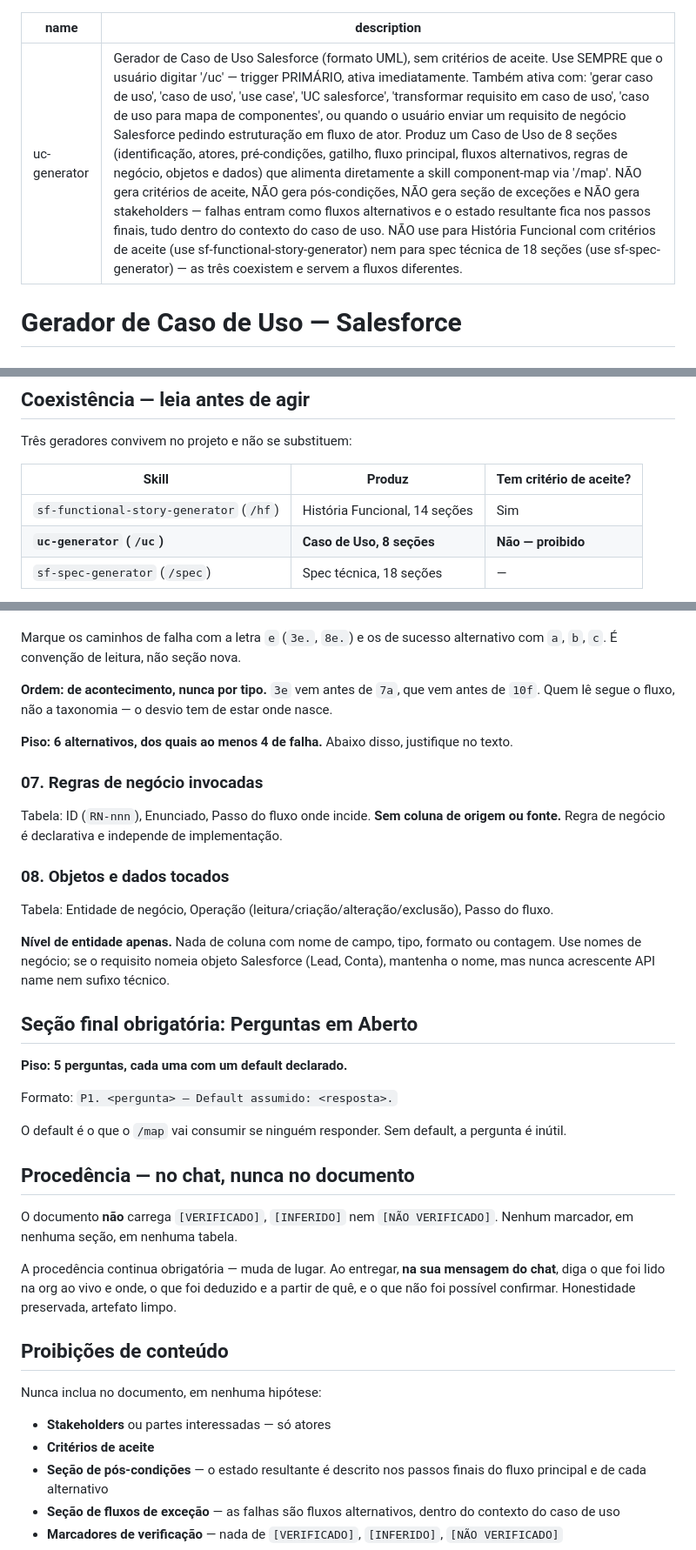
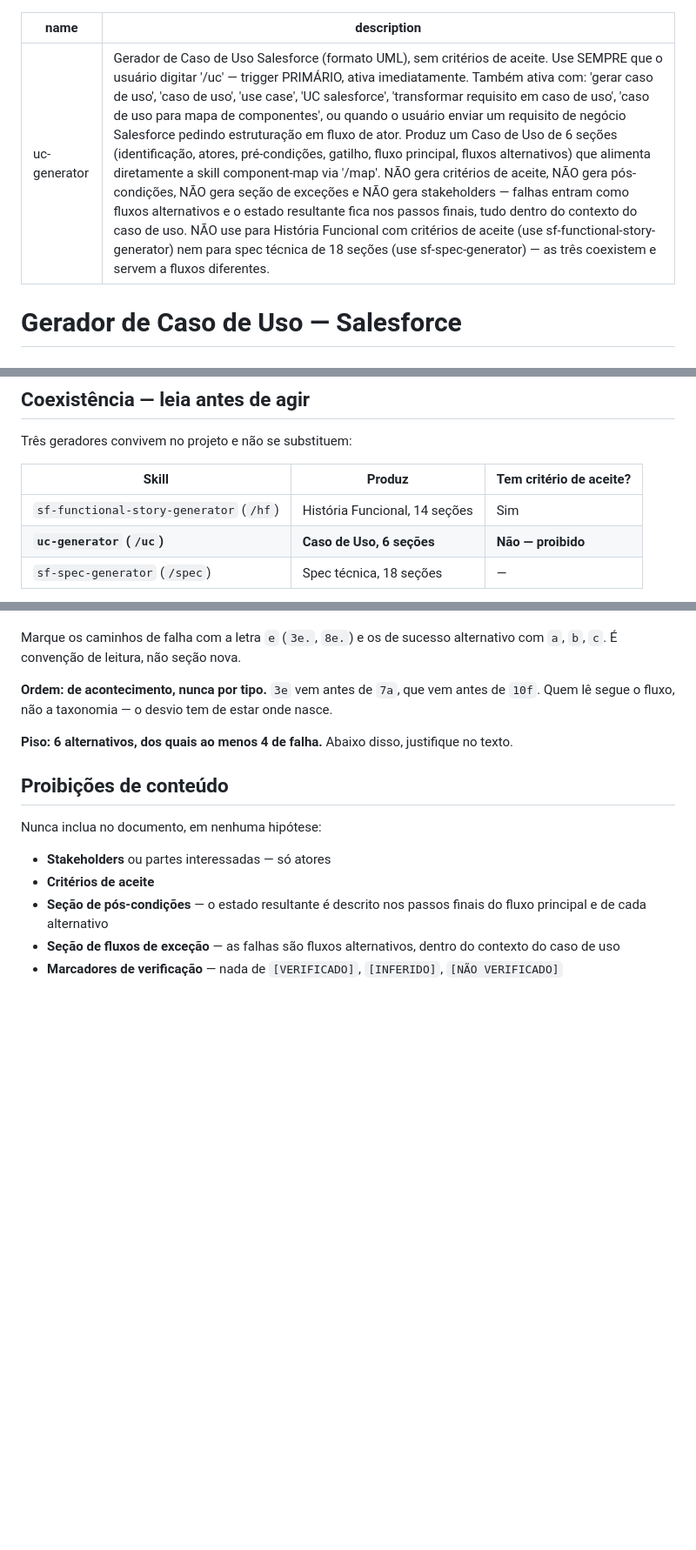
Before and after one commit to albertobneto-ai/i9-mcp, a Markdown page: skills/uc-generator/SKILL.md, 3 parts joined by grey strips. Shown at 87% size. GitHub-like rendering; blank space fills up the shorter version.

Commit message:
feat: caso de uso com 6 secoes; regras, dados, perguntas e fronteira vao para o mapa

```diff
--- a/skills/uc-generator/SKILL.md
+++ b/skills/uc-generator/SKILL.md
@@ -1,6 +1,6 @@
 ---
 name: uc-generator
-description: "Gerador de Caso de Uso Salesforce (formato UML), sem critérios de aceite. Use SEMPRE que o usuário digitar '/uc' — trigger PRIMÁRIO, ativa imediatamente. Também ativa com: 'gerar caso de uso', 'caso de uso', 'use case', 'UC salesforce', 'transformar requisito em caso de uso', 'caso de uso para mapa de componentes', ou quando o usuário enviar um requisito de negócio Salesforce pedindo estruturação em fluxo de ator. Produz um Caso de Uso de 8 seções (identificação, atores, pré-condições, gatilho, fluxo principal, fluxos alternativos, regras de negócio, objetos e dados) que alimenta diretamente a skill component-map via '/map'. NÃO gera critérios de aceite, NÃO gera pós-condições, NÃO gera seção de exceções e NÃO gera stakeholders — falhas entram como fluxos alternativos e o estado resultante fica nos passos finais, tudo dentro do contexto do caso de uso. NÃO use para História Funcional com critérios de aceite (use sf-functional-story-generator) nem para spec técnica de 18 seções (use sf-spec-generator) — as três coexistem e servem a fluxos diferentes."
+description: "Gerador de Caso de Uso Salesforce (formato UML), sem critérios de aceite. Use SEMPRE que o usuário digitar '/uc' — trigger PRIMÁRIO, ativa imediatamente. Também ativa com: 'gerar caso de uso', 'caso de uso', 'use case', 'UC salesforce', 'transformar requisito em caso de uso', 'caso de uso para mapa de componentes', ou quando o usuário enviar um requisito de negócio Salesforce pedindo estruturação em fluxo de ator. Produz um Caso de Uso de 6 seções (identificação, atores, pré-condições, gatilho, fluxo principal, fluxos alternativos) que alimenta diretamente a skill component-map via '/map'. NÃO gera critérios de aceite, NÃO gera pós-condições, NÃO gera seção de exceções e NÃO gera stakeholders — falhas entram como fluxos alternativos e o estado resultante fica nos passos finais, tudo dentro do contexto do caso de uso. NÃO use para História Funcional com critérios de aceite (use sf-functional-story-generator) nem para spec técnica de 18 seções (use sf-spec-generator) — as três coexistem e servem a fluxos diferentes."
 ---
 
 # Gerador de Caso de Uso — Salesforce
@@ -18,7 +18,7 @@ Três geradores convivem no projeto e não se substituem:
 | Skill | Produz | Tem critério de aceite? |
 |---|---|---|
 | `sf-functional-story-generator` (`/hf`) | História Funcional, 14 seções | Sim |
-| **`uc-generator` (`/uc`)** | **Caso de Uso, 8 seções** | **Não — proibido** |
+| **`uc-generator` (`/uc`)** | **Caso de Uso, 6 seções** | **Não — proibido** |
 | `sf-spec-generator` (`/spec`) | Spec técnica, 18 seções | — |
 
 Se o usuário pedir critério de aceite dentro de um `/uc`, explique em uma linha que este formato não os tem por desenho e que o estado resultante está descrito nos passos finais dos fluxos. Ofereça `/hf` se ele quiser o formato com critérios.
@@ -89,29 +89,6 @@ Marque os caminhos de falha com a letra `e` (`3e.`, `8e.`) e os de sucesso alter
 
 **Piso: 6 alternativos, dos quais ao menos 4 de falha.** Abaixo disso, justifique no texto.
 
-### 07. Regras de negócio invocadas
-Tabela: ID (`RN-nnn`), Enunciado, Passo do fluxo onde incide. **Sem coluna de origem ou fonte.**
-Regra de negócio é declarativa e independe de implementação.
-
-### 08. Objetos e dados tocados
-Tabela: Entidade de negócio, Operação (leitura/criação/alteração/exclusão), Passo do fluxo.
-
-**Nível de entidade apenas.** Nada de coluna com nome de campo, tipo, formato ou contagem. Use nomes de negócio; se o requisito nomeia objeto Salesforce (Lead, Conta), mantenha o nome, mas nunca acrescente API name nem sufixo técnico.
-
-## Seção final obrigatória: Perguntas em Aberto
-
-**Piso: 5 perguntas, cada uma com um default declarado.**
-
-Formato: `P1. <pergunta> — Default assumido: <resposta>.`
-
-O default é o que o `/map` vai consumir se ninguém responder. Sem default, a pergunta é inútil.
-
-## Procedência — no chat, nunca no documento
-
-O documento **não** carrega `[VERIFICADO]`, `[INFERIDO]` nem `[NÃO VERIFICADO]`. Nenhum marcador, em nenhuma seção, em nenhuma tabela.
-
-A procedência continua obrigatória — muda de lugar. Ao entregar, **na sua mensagem do chat**, diga o que foi lido na org ao vivo e onde, o que foi deduzido e a partir de quê, e o que não foi possível confirmar. Honestidade preservada, artefato limpo.
-
 ## Proibições de conteúdo
 
 Nunca inclua no documento, em nenhuma hipótese:
```
Also changed, not shown: other parts of skills/uc-generator/SKILL.md (+11 -1 lines).
